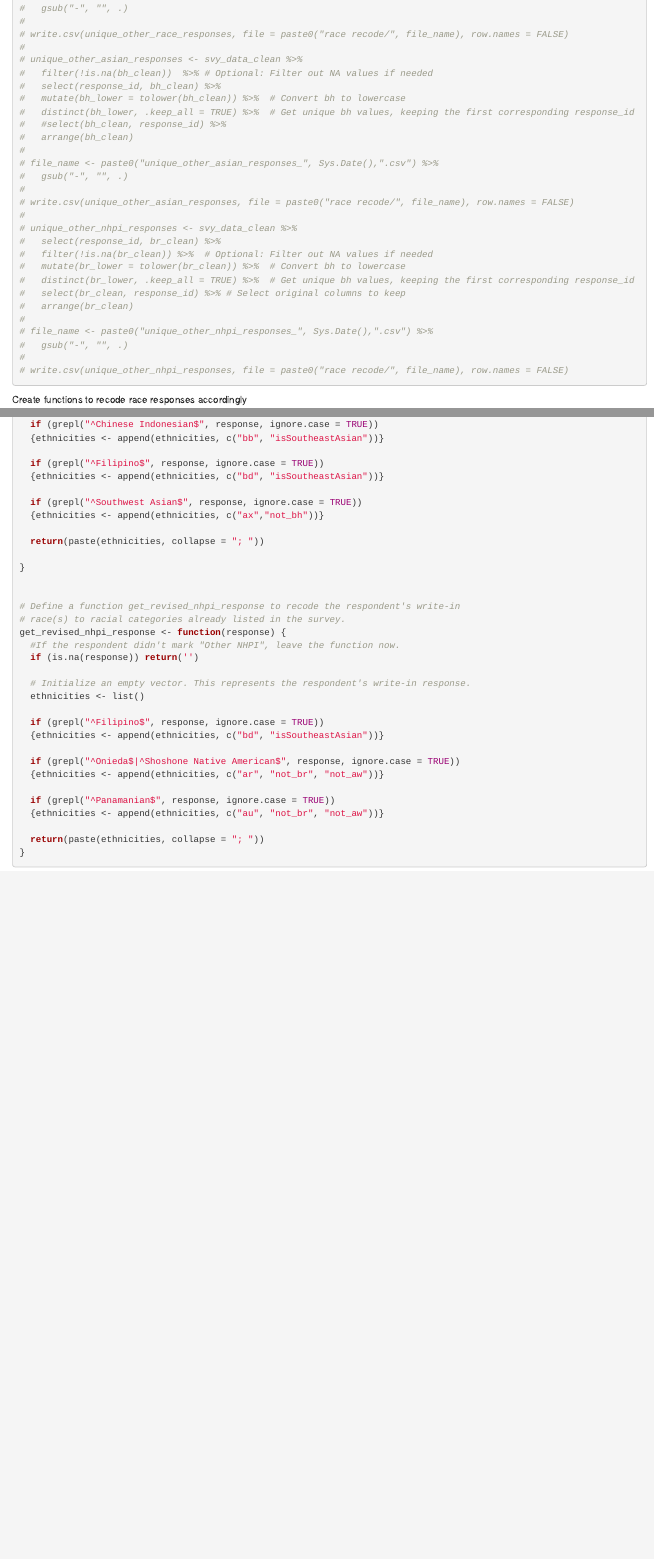
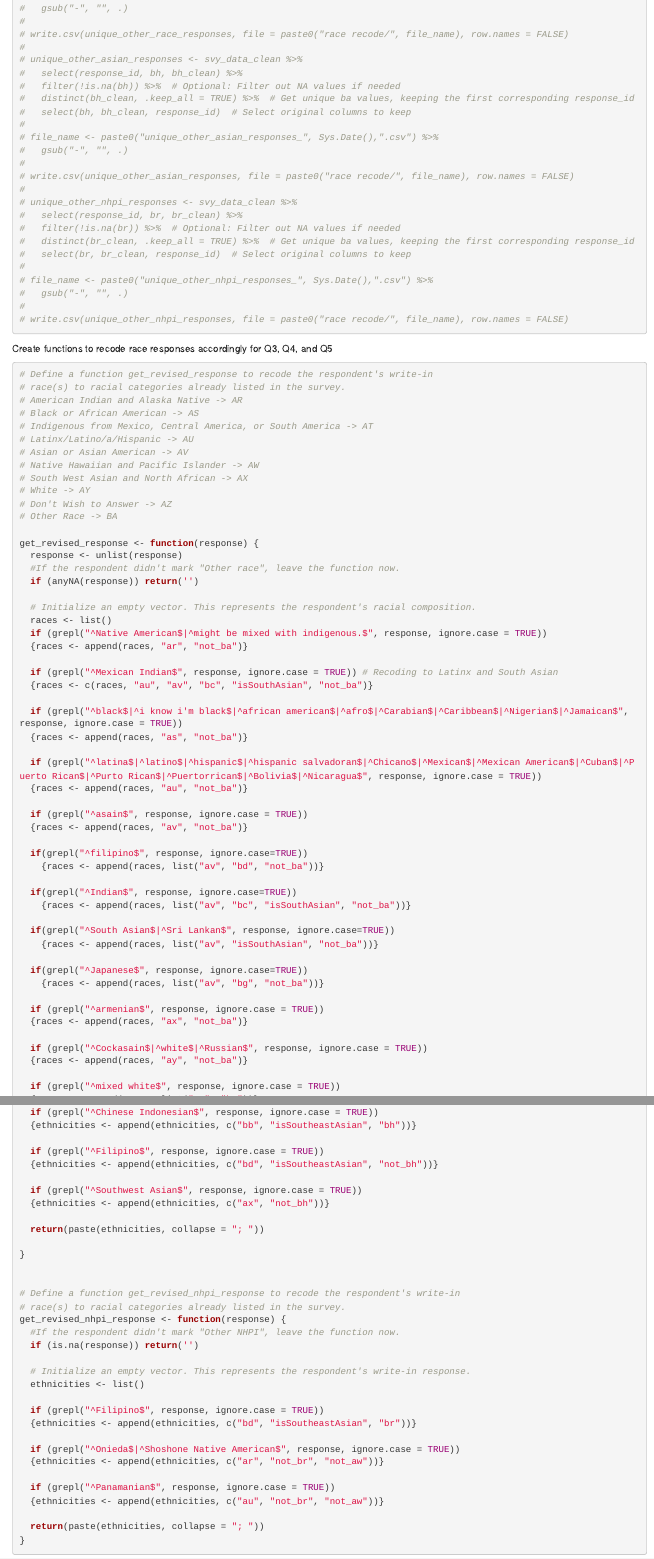
Before and after one commit to catalystcalifornia/boldvision_youththriving, an R Markdown document (recoding_race.Rmd): the page in a window 1100 px wide, from 1270 px down, and a second part further down, joined at a grey line. Rendered offline with R 4.5, knitr and Pandoc, with nearby package versions; some code elsewhere in the file could not run offline.

Commit message:
making consistent use of whether a write-in should stay as other/write-in or "not"

````diff
--- a/recoding_race.Rmd
+++ b/recoding_race.Rmd
@@ -104,12 +103,10 @@ Get unique responses of respondents who picked "Other", "Other Asian", and "Othe
 # write.csv(unique_other_race_responses, file = paste0("race recode/", file_name), row.names = FALSE)
 #
 # unique_other_asian_responses <- svy_data_clean %>%
-#   filter(!is.na(bh_clean))  %>% # Optional: Filter out NA values if needed
-#   select(response_id, bh_clean) %>%
-#   mutate(bh_lower = tolower(bh_clean)) %>%  # Convert bh to lowercase
-#   distinct(bh_lower, .keep_all = TRUE) %>%  # Get unique bh values, keeping the first corresponding response_id
-#   #select(bh_clean, response_id) %>%
-#   arrange(bh_clean)
+#   select(response_id, bh, bh_clean) %>%
+#   filter(!is.na(bh)) %>%  # Optional: Filter out NA values if needed
+#   distinct(bh_clean, .keep_all = TRUE) %>%  # Get unique ba values, keeping the first corresponding response_id
+#   select(bh, bh_clean, response_id)  # Select original columns to keep
 #
 # file_name <- paste0("unique_other_asian_responses_", Sys.Date(),".csv") %>%
 #   gsub("-", "", .)
@@ -117,12 +114,10 @@ Get unique responses of respondents who picked "Other", "Other Asian", and "Othe
 # write.csv(unique_other_asian_responses, file = paste0("race recode/", file_name), row.names = FALSE)
 #
 # unique_other_nhpi_responses <- svy_data_clean %>%
-#   select(response_id, br_clean) %>%
-#   filter(!is.na(br_clean)) %>%  # Optional: Filter out NA values if needed
-#   mutate(br_lower = tolower(br_clean)) %>%  # Convert bh to lowercase
-#   distinct(br_lower, .keep_all = TRUE) %>%  # Get unique bh values, keeping the first corresponding response_id
-#   select(br_clean, response_id) %>% # Select original columns to keep
-#   arrange(br_clean)
+#   select(response_id, br, br_clean) %>%
+#   filter(!is.na(br)) %>%  # Optional: Filter out NA values if needed
+#   distinct(br_clean, .keep_all = TRUE) %>%  # Get unique ba values, keeping the first corresponding response_id
+#   select(br, br_clean, response_id)  # Select original columns to keep
 #
 # file_name <- paste0("unique_other_nhpi_responses_", Sys.Date(),".csv") %>%
 #   gsub("-", "", .)
@@ -130,10 +125,21 @@ Get unique responses of respondents who picked "Other", "Other Asian", and "Othe
 # write.csv(unique_other_nhpi_responses, file = paste0("race recode/", file_name), row.names = FALSE)
 ```
 
-Create functions to recode race responses accordingly
+Create functions to recode race responses accordingly for Q3, Q4, and Q5
 ```{r}
 # Define a function get_revised_response to recode the respondent's write-in
 # race(s) to racial categories already listed in the survey.
+# American Indian and Alaska Native -> AR
+# Black or African American -> AS
+# Indigenous from Mexico, Central America, or South America -> AT
+# Latinx/Latino/a/Hispanic -> AU
+# Asian or Asian American -> AV
+# Native Hawaiian and Pacific Islander -> AW
+# South West Asian and North African -> AX
+# White -> AY
+# Don't Wish to Answer -> AZ
+# Other Race -> BA
+
 get_revised_response <- function(response) {
   response <- unlist(response)
   #If the respondent didn't mark "Other race", leave the function now.
@@ -142,37 +148,37 @@ get_revised_response <- function(response) {
   # Initialize an empty vector. This represents the respondent's racial composition.
   races <- list()
   if (grepl("^Native American$|^might be mixed with indigenous.$", response, ignore.case = TRUE))
-  {races <- append(races, "ar")}
+  {races <- append(races, "ar", "not_ba")}
 
   if (grepl("^Mexican Indian$", response, ignore.case = TRUE)) # Recoding to Latinx and South Asian
-  {races <- c(races, "au", "av","bc","isSouthAsian")}
+  {races <- c(races, "au", "av", "bc", "isSouthAsian", "not_ba")}
 
   if (grepl("^black$|^i know i'm black$|^african american$|^afro$|^Carabian$|^Caribbean$|^Nigerian$|^Jamaican$", response, ignore.case = TRUE))
-  {races <- append(races, "as")}
+  {races <- append(races, "as", "not_ba")}
 
   if (grepl("^latina$|^latino$|^hispanic$|^hispanic salvadoran$|^Chicano$|^Mexican$|^Mexican American$|^Cuban$|^Puerto Rican$|^Purto Rican$|^Puertorrican$|^Bolivia$|^Nicaragua$", response, ignore.case = TRUE))
-  {races <- append(races, "au")}
+  {races <- append(races, "au", "not_ba")}
 
   if (grepl("^asain$", response, ignore.case = TRUE))
-  {races <- append(races, "av")}
+  {races <- append(races, "av", "not_ba")}
 
   if(grepl("^filipino$", response, ignore.case=TRUE))
-    {races <- append(races, list("av", "bd"))}
+    {races <- append(races, list("av", "bd", "not_ba"))}
 
   if(grepl("^Indian$", response, ignore.case=TRUE))
-    {races <- append(races, list("av", "bc", "isSouthAsian"))}
+    {races <- append(races, list("av", "bc", "isSouthAsian", "not_ba"))}
 
   if(grepl("^South Asian$|^Sri Lankan$", response, ignore.case=TRUE))
-    {races <- append(races, list("av", "isSouthAsian"))}
+    {races <- append(races, list("av", "isSouthAsian", "not_ba"))}
 
   if(grepl("^Japanese$", response, ignore.case=TRUE))
-    {races <- append(races, list("av", "bg"))}
+    {races <- append(races, list("av", "bg", "not_ba"))}
 
   if (grepl("^armenian$", response, ignore.case = TRUE))
-  {races <- append(races, "ax")}
+  {races <- append(races, "ax", "not_ba")}
 
   if (grepl("^Cockasain$|^white$|^Russian$", response, ignore.case = TRUE))
-  {races <- append(races, "ay")}
+  {races <- append(races, "ay", "not_ba")}
 
   if (grepl("^mixed white$", response, ignore.case = TRUE))
   {races <- append(races, list("ay", "ba"))}
@@ -214,12 +220,12 @@ get_revised_asian_response <- function(response) {
 
   if (grepl("^Chinese Indonesian$", response, ignore.case = TRUE))
-  {ethnicities <- append(ethnicities, c("bb", "isSoutheastAsian"))}
+  {ethnicities <- append(ethnicities, c("bb", "isSoutheastAsian", "bh"))}
 
   if (grepl("^Filipino$", response, ignore.case = TRUE))
-  {ethnicities <- append(ethnicities, c("bd", "isSoutheastAsian"))}
+  {ethnicities <- append(ethnicities, c("bd", "isSoutheastAsian", "not_bh"))}
 
   if (grepl("^Southwest Asian$", response, ignore.case = TRUE))
-  {ethnicities <- append(ethnicities, c("ax","not_bh"))}
+  {ethnicities <- append(ethnicities, c("ax", "not_bh"))}
 
   return(paste(ethnicities, collapse = "; "))
 
@@ -236,7 +242,7 @@ get_revised_nhpi_response <- function(response) {
   ethnicities <- list()
 
   if (grepl("^Filipino$", response, ignore.case = TRUE))
-  {ethnicities <- append(ethnicities, c("bd", "isSoutheastAsian"))}
+  {ethnicities <- append(ethnicities, c("bd", "isSoutheastAsian", "br"))}
 
   if (grepl("^Onieda$|^Shoshone Native American$", response, ignore.case = TRUE))
   {ethnicities <- append(ethnicities, c("ar", "not_br", "not_aw"))}
````
Also changed, not shown: recoding_race.Rmd (19 more changed lines).
